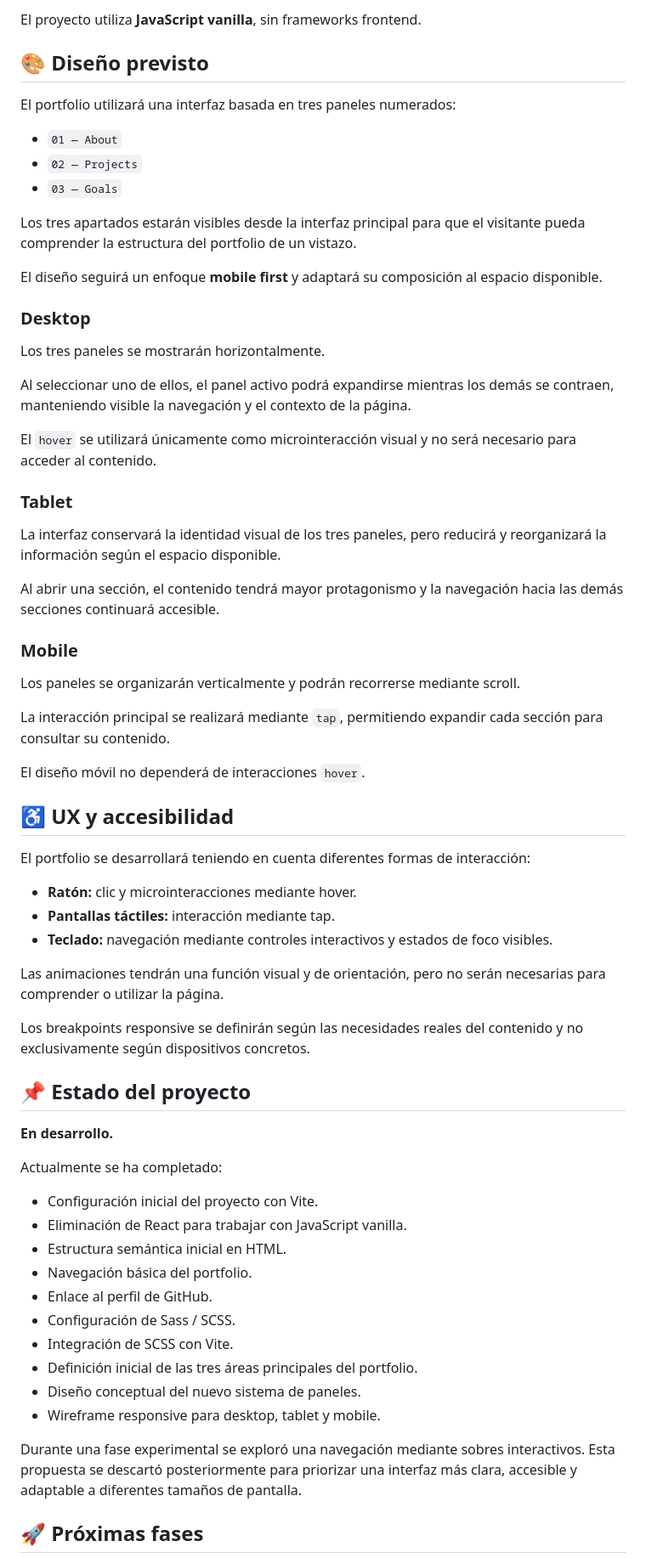
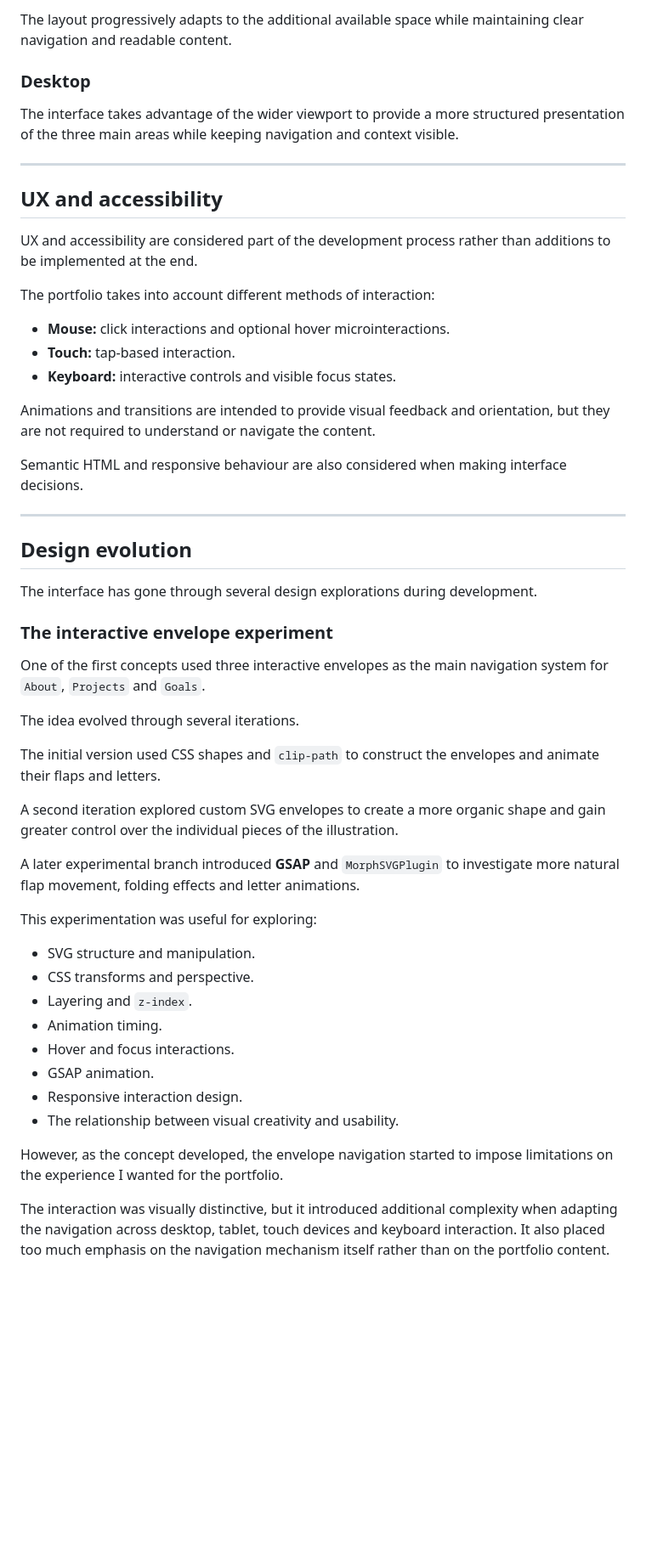
Before and after one commit to whereideascode/portfolio-web, a Markdown page: portfolio-web/README.md, the part around one of its changes. Shown at 85% size. Rendered like a GitHub page; blank space fills up the shorter version.

```diff
--- a/portfolio-web/README.md
+++ b/portfolio-web/README.md
@@ -68,70 +77,56 @@ Actualmente el proyecto utiliza:
 
-El proyecto utiliza **JavaScript vanilla**, sin frameworks frontend.
-
-## 🎨 Diseño previsto
-
-El portfolio utilizará una interfaz basada en tres paneles numerados:
-
-* `01 — About`
-* `02 — Projects`
-* `03 — Goals`
-
-Los tres apartados estarán visibles desde la interfaz principal para que el visitante pueda comprender la estructura del portfolio de un vistazo.
-
-El diseño seguirá un enfoque **mobile first** y adaptará su composición al espacio disponible.
+The layout progressively adapts to the additional available space while maintaining clear navigation and readable content.
 
 ### Desktop
 
-Los tres paneles se mostrarán horizontalmente.
+The interface takes advantage of the wider viewport to provide a more structured presentation of the three main areas while keeping navigation and context visible.
 
-Al seleccionar uno de ellos, el panel activo podrá expandirse mientras los demás se contraen, manteniendo visible la navegación y el contexto de la página.
+---
 
-El `hover` se utilizará únicamente como microinteracción visual y no será necesario para acceder al contenido.
+## UX and accessibility
 
-### Tablet
+UX and accessibility are considered part of the development process rather than additions to be implemented at the end.
 
-La interfaz conservará la identidad visual de los tres paneles, pero reducirá y reorganizará la información según el espacio disponible.
+The portfolio takes into account different methods of interaction:
 
-Al abrir una sección, el contenido tendrá mayor protagonismo y la navegación hacia las demás secciones continuará accesible.
+* **Mouse:** click interactions and optional hover microinteractions.
+* **Touch:** tap-based interaction.
+* **Keyboard:** interactive controls and visible focus states.
 
-### Mobile
+Animations and transitions are intended to provide visual feedback and orientation, but they are not required to understand or navigate the content.
 
-Los paneles se organizarán verticalmente y podrán recorrerse mediante scroll.
+Semantic HTML and responsive behaviour are also considered when making interface decisions.
 
-La interacción principal se realizará mediante `tap`, permitiendo expandir cada sección para consultar su contenido.
+---
 
-El diseño móvil no dependerá de interacciones `hover`.
+## Design evolution
 
-## ♿ UX y accesibilidad
+The interface has gone through several design explorations during development.
 
-El portfolio se desarrollará teniendo en cuenta diferentes formas de interacción:
+### The interactive envelope experiment
 
-* **Ratón:** clic y microinteracciones mediante hover.
-* **Pantallas táctiles:** interacción mediante tap.
-* **Teclado:** navegación mediante controles interactivos y estados de foco visibles.
+One of the first concepts used three interactive envelopes as the main navigation system for `About`, `Projects` and `Goals`.
 
-Las animaciones tendrán una función visual y de orientación, pero no serán necesarias para comprender o utilizar la página.
+The idea evolved through several iterations.
 
-Los breakpoints responsive se definirán según las necesidades reales del contenido y no exclusivamente según dispositivos concretos.
+The initial version used CSS shapes and `clip-path` to construct the envelopes and animate their flaps and letters.
 
-## 📌 Estado del proyecto
+A second iteration explored custom SVG envelopes to create a more organic shape and gain greater control over the individual pieces of the illustration.
 
-**En desarrollo.**
+A later experimental branch introduced **GSAP** and `MorphSVGPlugin` to investigate more natural flap movement, folding effects and letter animations.
 
-Actualmente se ha completado:
+This experimentation was useful for exploring:
 
-* Configuración inicial del proyecto con Vite.
-* Eliminación de React para trabajar con JavaScript vanilla.
-* Estructura semántica inicial en HTML.
-* Navegación básica del portfolio.
-* Enlace al perfil de GitHub.
-* Configuración de Sass / SCSS.
-* Integración de SCSS con Vite.
-* Definición inicial de las tres áreas principales del portfolio.
-* Diseño conceptual del nuevo sistema de paneles.
-* Wireframe responsive para desktop, tablet y mobile.
+* SVG structure and manipulation.
+* CSS transforms and perspective.
+* Layering and `z-index`.
+* Animation timing.
+* Hover and focus interactions.
+* GSAP animation.
+* Responsive interaction design.
+* The relationship between visual creativity and usability.
 
-Durante una fase experimental se exploró una navegación mediante sobres interactivos. Esta propuesta se descartó posteriormente para priorizar una interfaz más clara, accesible y adaptable a diferentes tamaños de pantalla.
+However, as the concept developed, the envelope navigation started to impose limitations on the experience I wanted for the portfolio.
 
-## 🚀 Próximas fases
+The interaction was visually distinctive, but it introduced additional complexity when adapting the navigation across desktop, tablet, touch devices and keyboard interaction. It also placed too much emphasis on the navigation mechanism itself rather than on the portfolio content.
 
```
Also changed, not shown: other parts of portfolio-web/README.md (+179 -53 lines).
